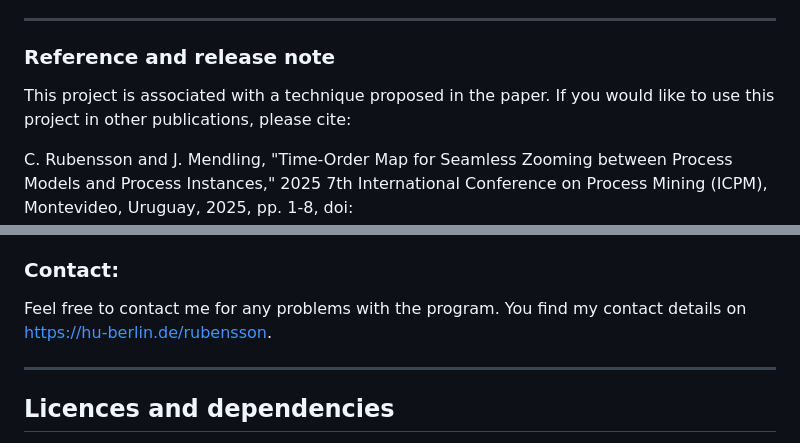
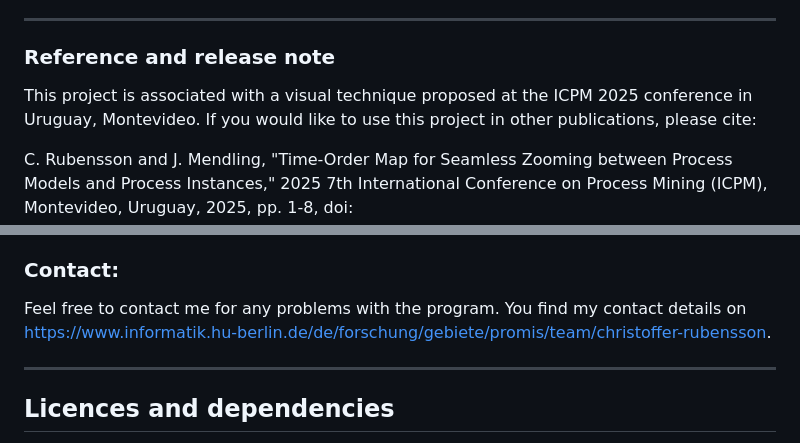
Before and after one commit to rubenssohn/SEAMLESS_ZOOM, a Markdown page: README.md, 2 parts joined by grey strips. Rendered like a GitHub page.

Commit message:
README update text errors and link

```diff
--- a/README.md
+++ b/README.md
@@ -8,7 +8,7 @@ This repository comprises a web application to seamlessly transition between ins
 ---
 ### Reference and release note
 
-This project is associated with a technique proposed in the paper. If you would like to use this project in other publications, please cite:
+This project is associated with a visual technique proposed at the ICPM 2025 conference in Uruguay, Montevideo. If you would like to use this project in other publications, please cite:
 
 C. Rubensson and J. Mendling, "Time-Order Map for Seamless Zooming between Process Models and Process Instances," 2025 7th International Conference on Process Mining (ICPM), Montevideo, Uruguay, 2025, pp. 1-8, doi: https://www.doi.org/10.1109/ICPM66919.2025.11220736.
 
@@ -105,7 +105,7 @@ The application should be able to render any typical benchmark event log in proc
 * Use *Enable instance element rendering* only for smaller logs (e.g., 100 cases). Use instead the dynamic opacity parameters (*Edges/Graph*).
 
 ### Contact:
-Feel free to contact me for any problems with the program. You find my contact details on https://hu-berlin.de/rubensson.
+Feel free to contact me for any problems with the program. You find my contact details on https://www.informatik.hu-berlin.de/de/forschung/gebiete/promis/team/christoffer-rubensson.
 
 ---
 ## Licences and dependencies
```
